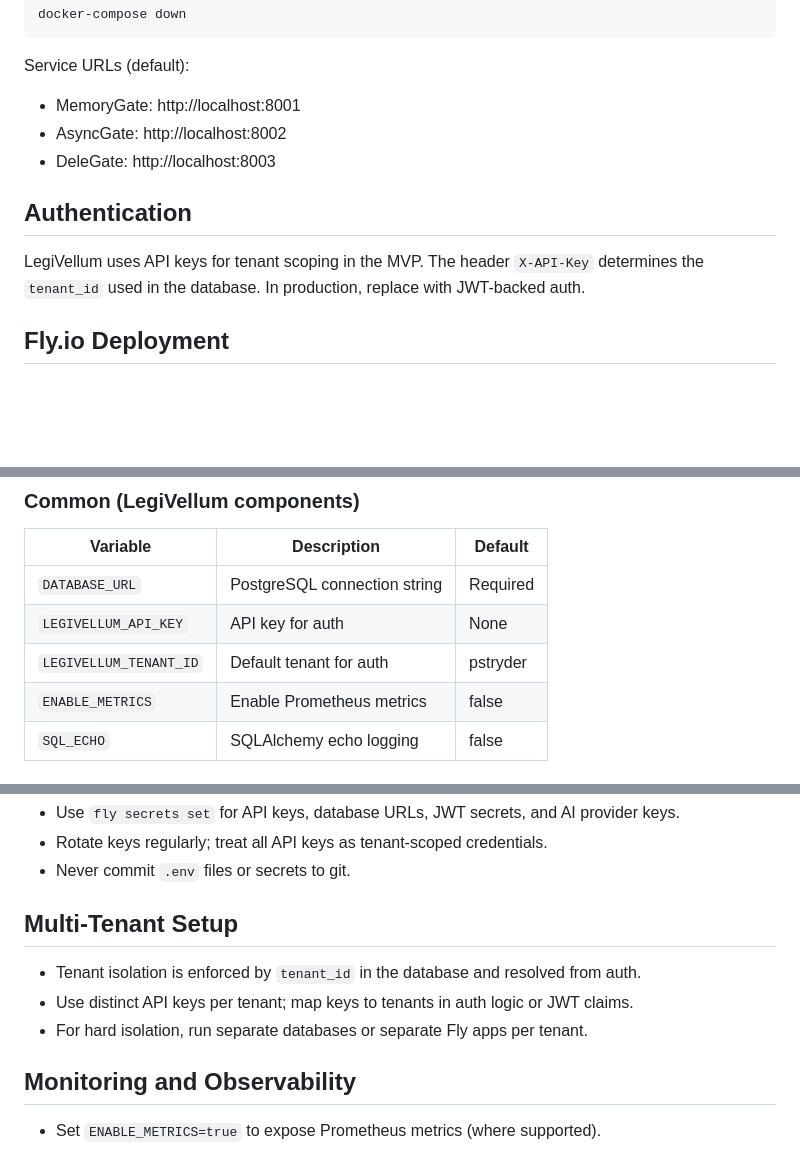
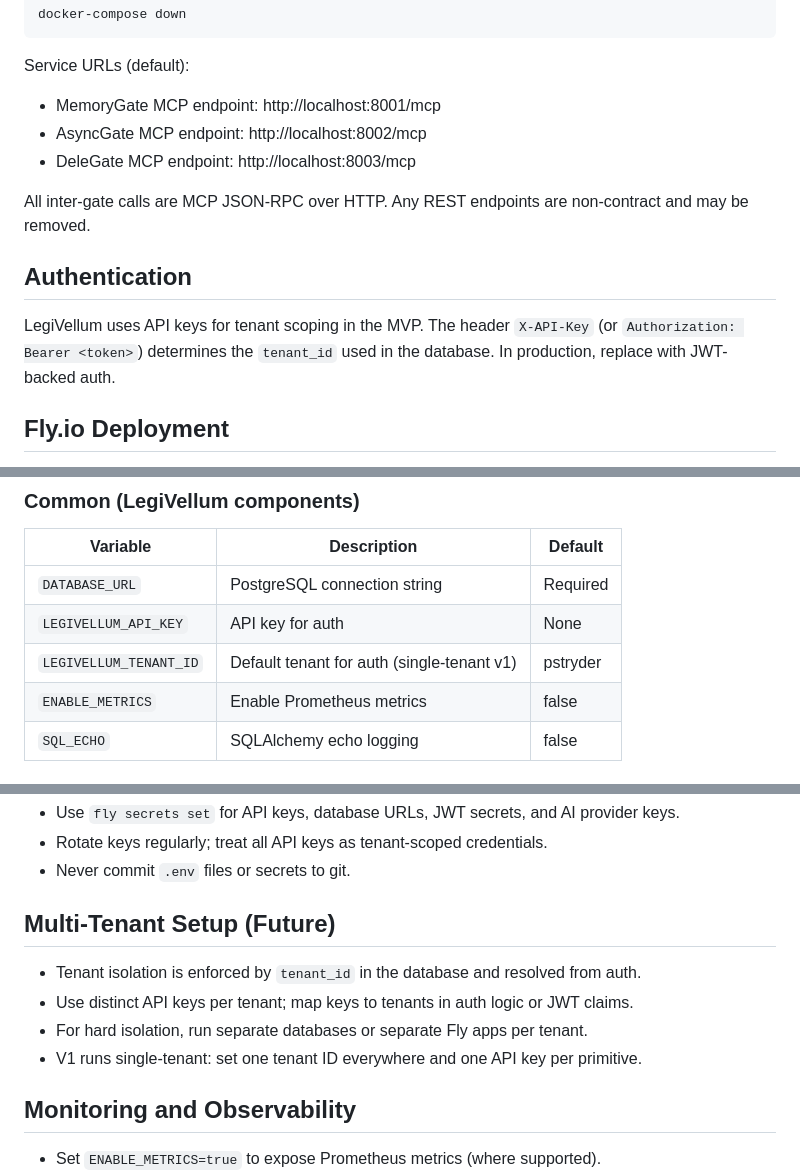
Before and after one commit to PStryder/LegiVellum, a Markdown page: DEPLOYMENT.md, 3 parts joined by grey strips. Rendered like a GitHub page; blank space fills up the shorter version.

Commit message:
Update deployment guide for MCP-only v1

````diff
--- a/DEPLOYMENT.md
+++ b/DEPLOYMENT.md
@@ -27,13 +29,15 @@ docker-compose down
 ```
 
 Service URLs (default):
-- MemoryGate: http://localhost:8001
-- AsyncGate: http://localhost:8002
-- DeleGate: http://localhost:8003
+- MemoryGate MCP endpoint: http://localhost:8001/mcp
+- AsyncGate MCP endpoint: http://localhost:8002/mcp
+- DeleGate MCP endpoint: http://localhost:8003/mcp
+
+All inter-gate calls are MCP JSON-RPC over HTTP. Any REST endpoints are non-contract and may be removed.
 
 ## Authentication
 
-LegiVellum uses API keys for tenant scoping in the MVP. The header `X-API-Key` determines the `tenant_id` used in the database. In production, replace with JWT-backed auth.
+LegiVellum uses API keys for tenant scoping in the MVP. The header `X-API-Key` (or `Authorization: Bearer <token>`) determines the `tenant_id` used in the database. In production, replace with JWT-backed auth.
 
 ## Fly.io Deployment
 
@@ -156,7 +161,7 @@ fly deploy
 |----------|-------------|---------|
 | `DATABASE_URL` | PostgreSQL connection string | Required |
 | `LEGIVELLUM_API_KEY` | API key for auth | None |
-| `LEGIVELLUM_TENANT_ID` | Default tenant for auth | pstryder |
+| `LEGIVELLUM_TENANT_ID` | Default tenant for auth (single-tenant v1) | pstryder |
 | `ENABLE_METRICS` | Enable Prometheus metrics | false |
 | `SQL_ECHO` | SQLAlchemy echo logging | false |
 
@@ -245,11 +253,12 @@ fly deploy
 - Rotate keys regularly; treat all API keys as tenant-scoped credentials.
 - Never commit `.env` files or secrets to git.
 
-## Multi-Tenant Setup
+## Multi-Tenant Setup (Future)
 
 - Tenant isolation is enforced by `tenant_id` in the database and resolved from auth.
 - Use distinct API keys per tenant; map keys to tenants in auth logic or JWT claims.
 - For hard isolation, run separate databases or separate Fly apps per tenant.
+- V1 runs single-tenant: set one tenant ID everywhere and one API key per primitive.
 
 ## Monitoring and Observability
 
````
Also changed, not shown: other parts of DEPLOYMENT.md (+7 -1 lines).
